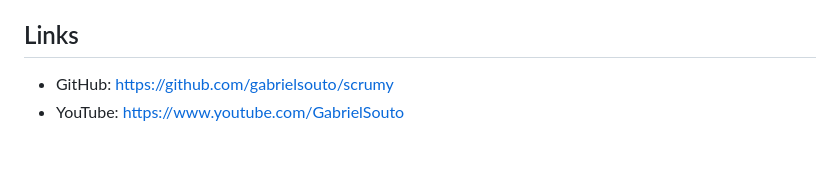
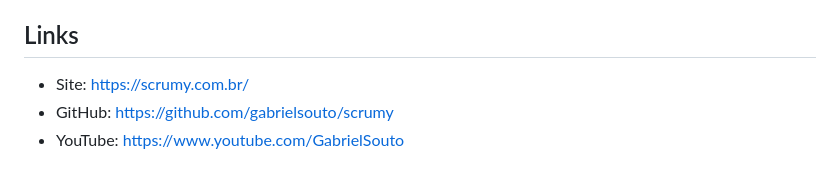
Before and after one commit to gabrielsouto/scrumy, a Markdown page: README.md, the part around the change. Drawn GitHub-style.

Commit message:
docs(README): adiciona link do site oficial (scrumy.com.br)

```diff
--- a/README.md
+++ b/README.md
@@ -83,5 +83,6 @@ Testado em navegadores modernos. Requer suporte a `localStorage`, `drag & drop`
 - Não há importação/exportação de JSON (pode ser adicionada futuramente).
 
 ## Links
+- Site: https://scrumy.com.br/
 - GitHub: https://github.com/gabrielsouto/scrumy
 - YouTube: https://www.youtube.com/GabrielSouto
```
